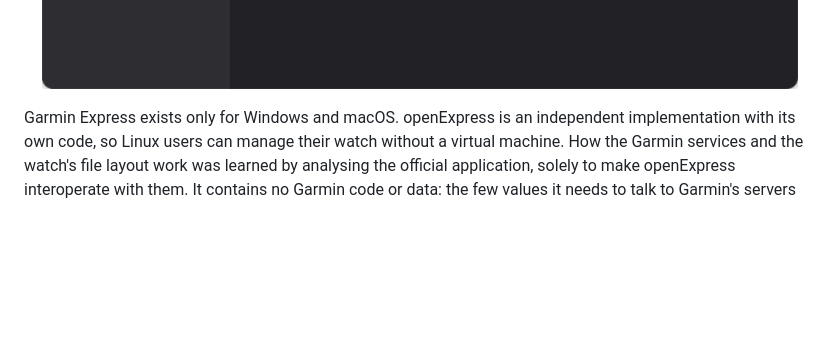
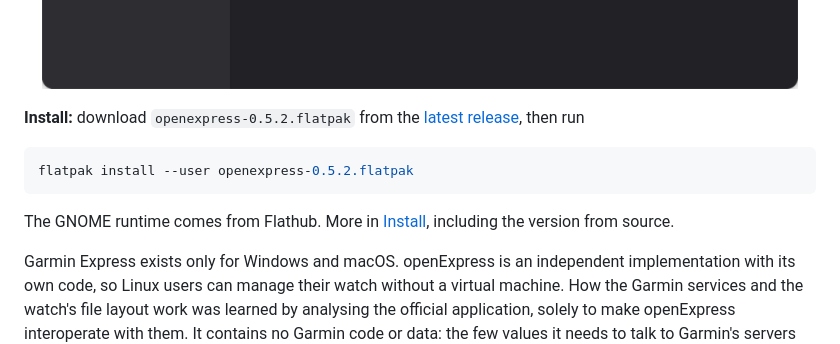
Before and after one commit to TomaszBojanowski/openExpress, a Markdown page: README.md, the part around the change. Drawn GitHub-style; blank space fills up the shorter version.

Commit message:
README: how to install, at the top
A short Install block under the screenshot: the Flatpak file of the latest release and the command; the details stay in the Install section.

````diff
--- a/README.md
+++ b/README.md
@@ -18,6 +18,16 @@
   <img src="docs/screenshots/updates.png" width="800"
        alt="The Updates page: a beta software update offered for an Edge 1050">
 </p>
+
+**Install:** download `openexpress-0.5.2.flatpak` from the
+[latest release](https://github.com/TomaszBojanowski/openExpress/releases/latest), then run
+
+```bash
+flatpak install --user openexpress-0.5.2.flatpak
+```
+
+The GNOME runtime comes from Flathub. More in [Install](#install), including the version
+from source.
 
 Garmin Express exists only for Windows and macOS. openExpress is an independent
 implementation with its own code, so Linux users can manage their watch without a
````
